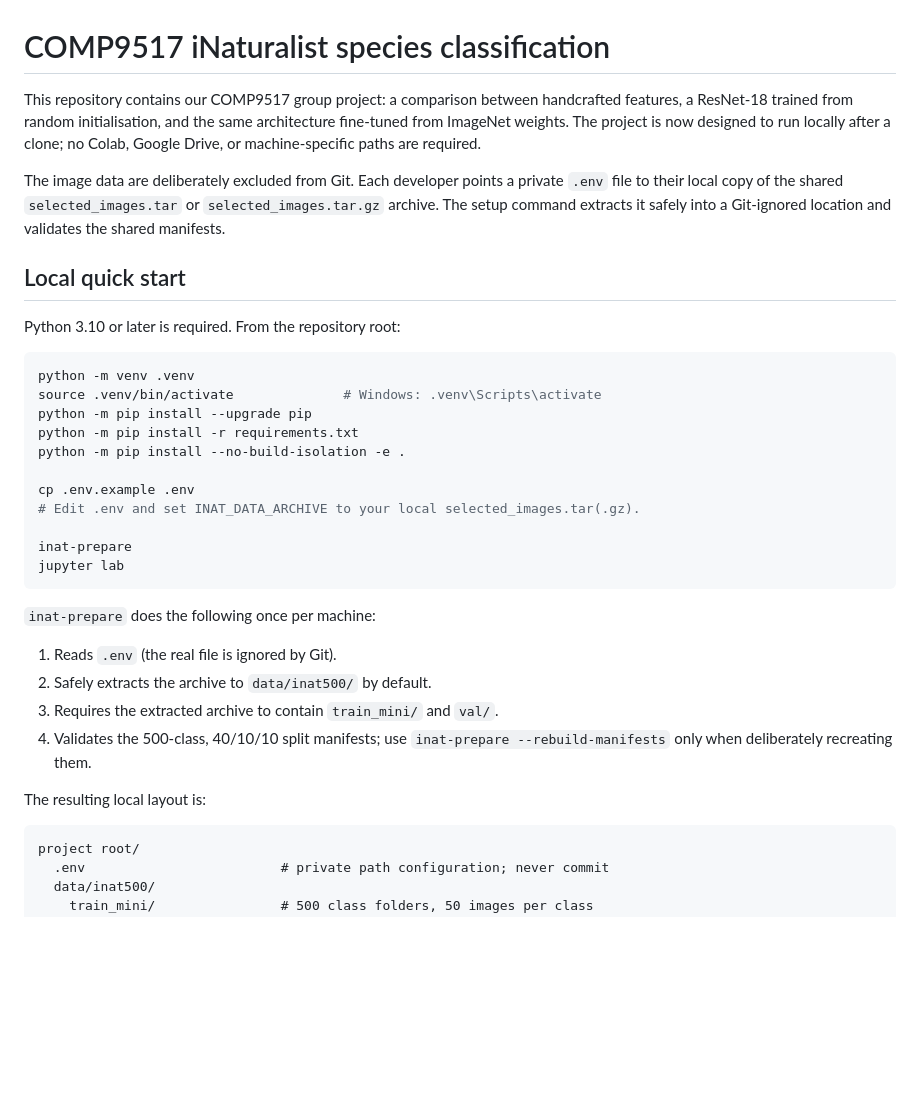
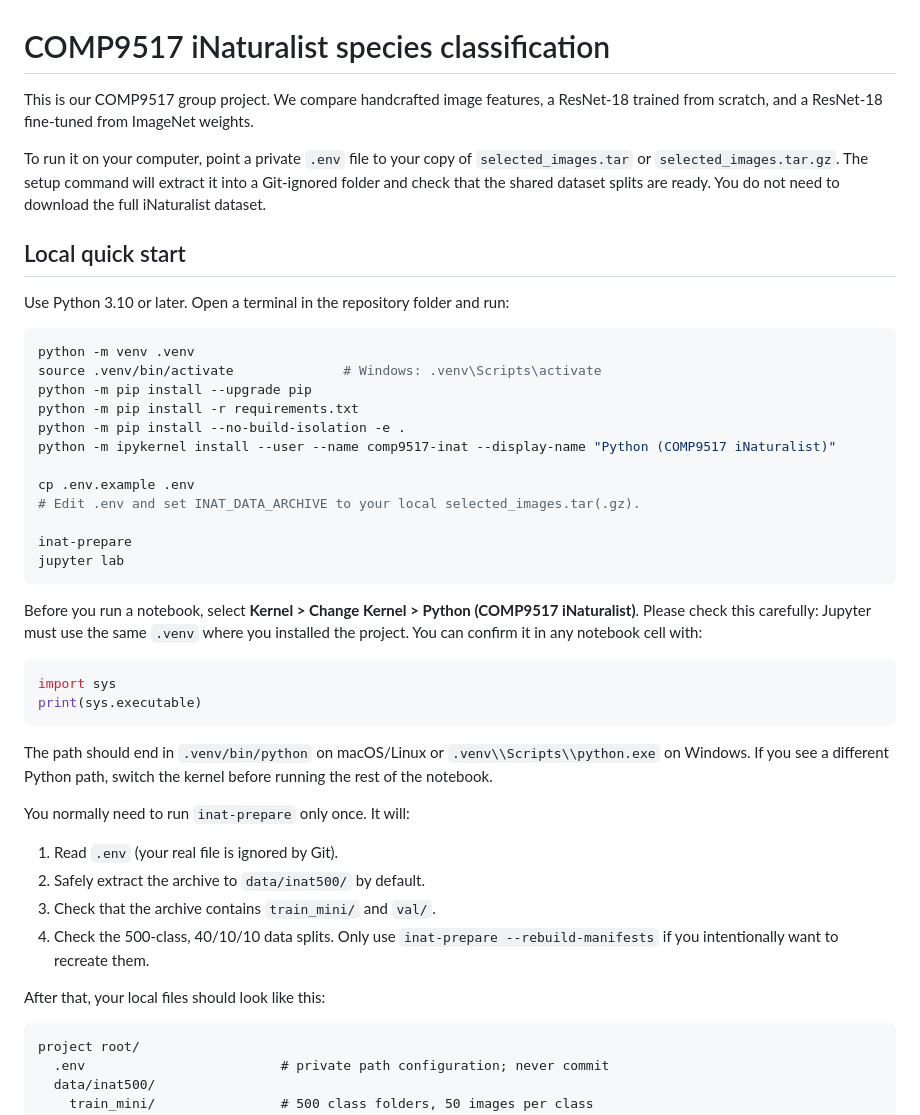
Before and after one commit to Spsden/comp9517-cv-project, a Markdown page: README.md, the part around one of its changes. Rendered like a GitHub page; blank space fills up the shorter version.

````diff
--- a/README.md
+++ b/README.md
@@ -1,12 +1,17 @@
 # COMP9517 iNaturalist species classification
 
-This repository contains our COMP9517 group project: a comparison between handcrafted features, a ResNet-18 trained from random initialisation, and the same architecture fine-tuned from ImageNet weights.  The project is now designed to run locally after a clone; no Colab, Google Drive, or machine-specific paths are required.
+This is our COMP9517 group project. We compare handcrafted image features, a
+ResNet-18 trained from scratch, and a ResNet-18 fine-tuned from ImageNet
+weights.
 
-The image data are deliberately excluded from Git.  Each developer points a private `.env` file to their local copy of the shared `selected_images.tar` or `selected_images.tar.gz` archive.  The setup command extracts it safely into a Git-ignored location and validates the shared manifests.
+To run it on your computer, point a private `.env` file to your copy of
+`selected_images.tar` or `selected_images.tar.gz`. The setup command will
+extract it into a Git-ignored folder and check that the shared dataset splits
+are ready. You do not need to download the full iNaturalist dataset.
 
 ## Local quick start
 
-Python 3.10 or later is required.  From the repository root:
+Use Python 3.10 or later. Open a terminal in the repository folder and run:
 
 ```bash
 python -m venv .venv
@@ -14,6 +19,7 @@ source .venv/bin/activate              # Windows: .venv\Scripts\activate
 python -m pip install --upgrade pip
 python -m pip install -r requirements.txt
 python -m pip install --no-build-isolation -e .
+python -m ipykernel install --user --name comp9517-inat --display-name "Python (COMP9517 iNaturalist)"
 
 cp .env.example .env
 # Edit .env and set INAT_DATA_ARCHIVE to your local selected_images.tar(.gz).
@@ -22,14 +28,27 @@ inat-prepare
 jupyter lab
 ```
 
-`inat-prepare` does the following once per machine:
+Before you run a notebook, select **Kernel > Change Kernel > Python (COMP9517
+iNaturalist)**. Please check this carefully: Jupyter must use the same `.venv`
+where you installed the project. You can confirm it in any notebook cell with:
 
-1. Reads `.env` (the real file is ignored by Git).
-2. Safely extracts the archive to `data/inat500/` by default.
-3. Requires the extracted archive to contain `train_mini/` and `val/`.
-4. Validates the 500-class, 40/10/10 split manifests; use `inat-prepare --rebuild-manifests` only when deliberately recreating them.
+```python
+import sys
+print(sys.executable)
+```
 
-The resulting local layout is:
+The path should end in `.venv/bin/python` on macOS/Linux or
+`.venv\\Scripts\\python.exe` on Windows. If you see a different Python path,
+switch the kernel before running the rest of the notebook.
+
+You normally need to run `inat-prepare` only once. It will:
+
+1. Read `.env` (your real file is ignored by Git).
+2. Safely extract the archive to `data/inat500/` by default.
+3. Check that the archive contains `train_mini/` and `val/`.
+4. Check the 500-class, 40/10/10 data splits. Only use `inat-prepare --rebuild-manifests` if you intentionally want to recreate them.
+
+After that, your local files should look like this:
 
 ```text
 project root/
````
Also changed, not shown: other parts of README.md (+27 -14 lines).
